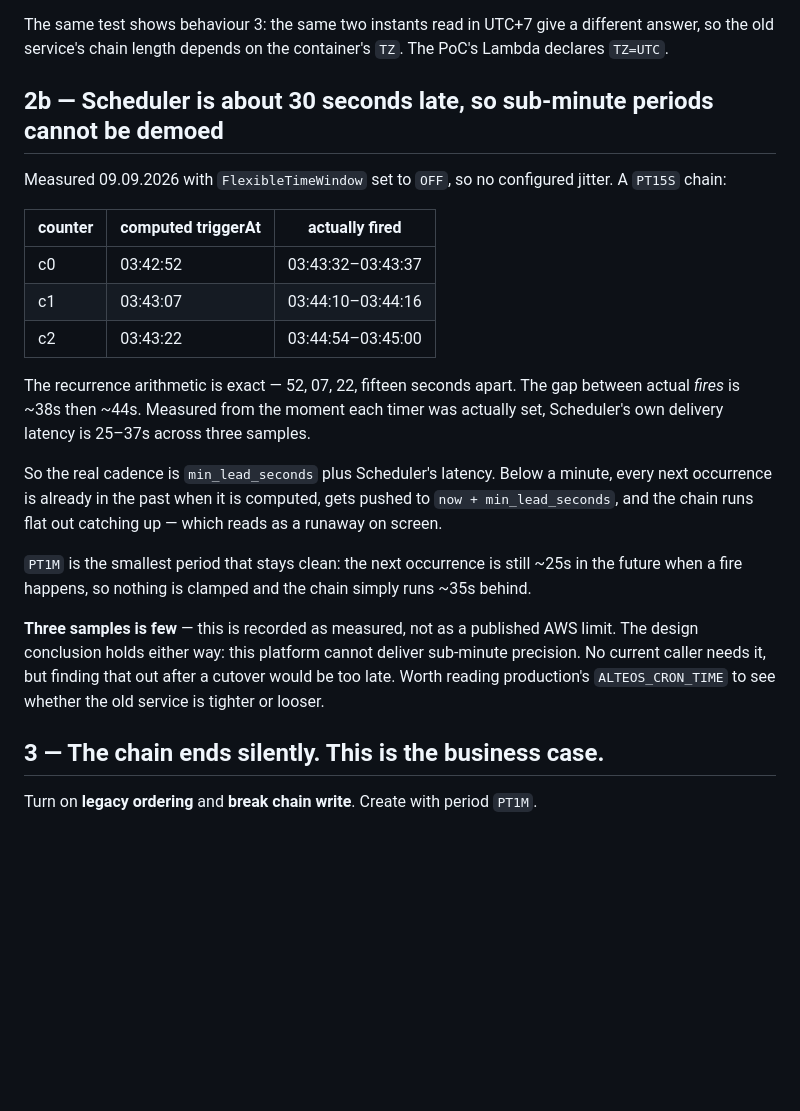
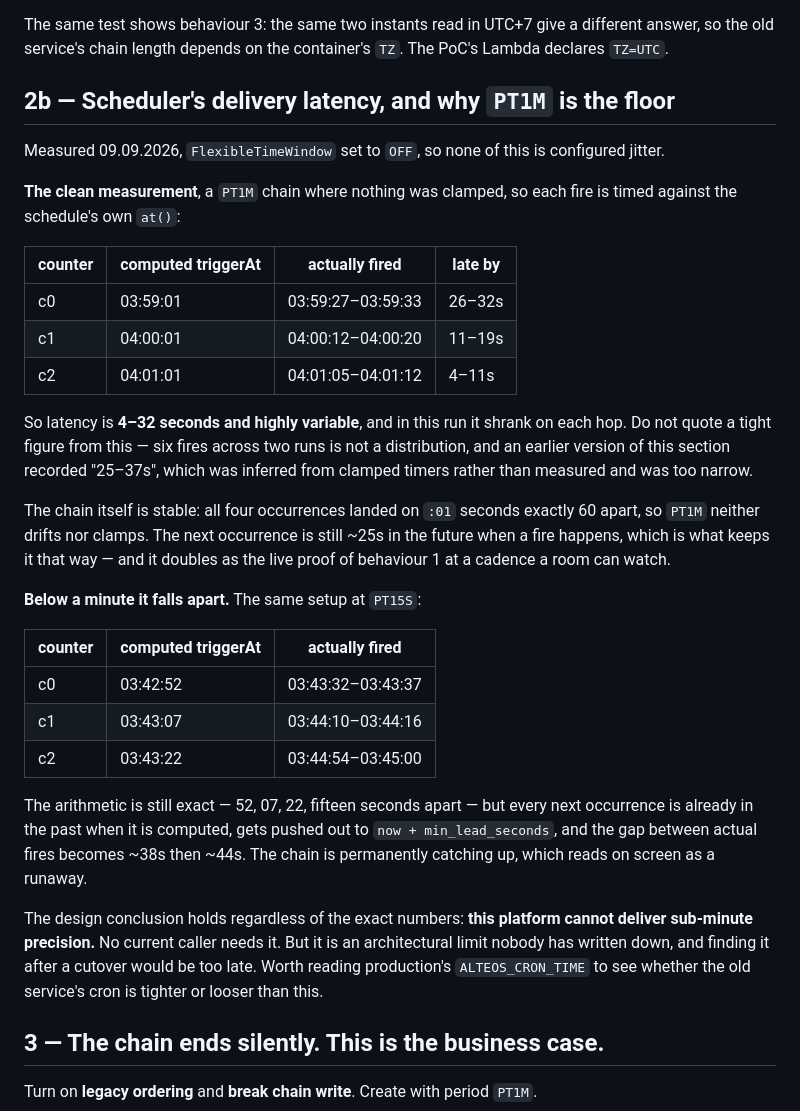
Before and after one commit to alteos-gmbh/schedule-platform-poc, a Markdown page: DEMO.md, the part around the change. GitHub-like rendering; blank space fills up the shorter version.

Commit message:
docs: correct the Scheduler latency figure with a direct measurement
The range recorded in the previous commit, 25-37s, was inferred from timers
that had been clamped to `now + min_lead_seconds` rather than measured against
the schedule's own time. A `PT1M` chain clamps nothing, so it gives the figure
directly: 4-32 seconds, shrinking on each hop, which is both wider and lower
than what was written.

Six fires across two runs is not a distribution, so the section now says so
instead of offering a tight number for someone to quote.

The design conclusion is unchanged — sub-minute precision is not deliverable —
and the `PT1M` run adds something the old section lacked: four occurrences
landing on `:01` seconds exactly sixty apart, which is the anti-drift claim
demonstrated live at a cadence a room can watch rather than only in a test.

Co-Authored-By: Claude Opus 5 (1M context) <noreply@anthropic.com>

```diff
--- a/DEMO.md
+++ b/DEMO.md
@@ -63,10 +63,30 @@ on `03-31` rather than `03-28`. Behaviour 1.
 The same test shows behaviour 3: the same two instants read in UTC+7 give a different answer, so
 the old service's chain length depends on the container's `TZ`. The PoC's Lambda declares `TZ=UTC`.
 
-## 2b — Scheduler is about 30 seconds late, so sub-minute periods cannot be demoed
+## 2b — Scheduler's delivery latency, and why `PT1M` is the floor
 
-Measured 09.09.2026 with `FlexibleTimeWindow` set to `OFF`, so no configured jitter. A `PT15S`
-chain:
+Measured 09.09.2026, `FlexibleTimeWindow` set to `OFF`, so none of this is configured jitter.
+
+**The clean measurement**, a `PT1M` chain where nothing was clamped, so each fire is timed against
+the schedule's own `at()`:
+
+| counter | computed triggerAt | actually fired | late by |
+| --- | --- | --- | --- |
+| c0 | 03:59:01 | 03:59:27–03:59:33 | 26–32s |
+| c1 | 04:00:01 | 04:00:12–04:00:20 | 11–19s |
+| c2 | 04:01:01 | 04:01:05–04:01:12 | 4–11s |
+
+So latency is **4–32 seconds and highly variable**, and in this run it shrank on each hop. Do not
+quote a tight figure from this — six fires across two runs is not a distribution, and an earlier
+version of this section recorded "25–37s", which was inferred from clamped timers rather than
+measured and was too narrow.
+
+The chain itself is stable: all four occurrences landed on `:01` seconds exactly 60 apart, so
+`PT1M` neither drifts nor clamps. The next occurrence is still ~25s in the future when a fire
+happens, which is what keeps it that way — and it doubles as the live proof of behaviour 1 at a
+cadence a room can watch.
+
+**Below a minute it falls apart.** The same setup at `PT15S`:
 
 | counter | computed triggerAt | actually fired |
 | --- | --- | --- |
@@ -74,21 +94,15 @@ chain:
 | c1 | 03:43:07 | 03:44:10–03:44:16 |
 | c2 | 03:43:22 | 03:44:54–03:45:00 |
 
-The recurrence arithmetic is exact — 52, 07, 22, fifteen seconds apart. The gap between actual
-*fires* is ~38s then ~44s. Measured from the moment each timer was actually set, Scheduler's own
-delivery latency is 25–37s across three samples.
+The arithmetic is still exact — 52, 07, 22, fifteen seconds apart — but every next occurrence is
+already in the past when it is computed, gets pushed out to `now + min_lead_seconds`, and the gap
+between actual fires becomes ~38s then ~44s. The chain is permanently catching up, which reads on
+screen as a runaway.
 
-So the real cadence is `min_lead_seconds` plus Scheduler's latency. Below a minute, every next
-occurrence is already in the past when it is computed, gets pushed to `now + min_lead_seconds`, and
-the chain runs flat out catching up — which reads as a runaway on screen.
-
-`PT1M` is the smallest period that stays clean: the next occurrence is still ~25s in the future when
-a fire happens, so nothing is clamped and the chain simply runs ~35s behind.
-
-**Three samples is few** — this is recorded as measured, not as a published AWS limit. The design
-conclusion holds either way: this platform cannot deliver sub-minute precision. No current caller
-needs it, but finding that out after a cutover would be too late. Worth reading production's
-`ALTEOS_CRON_TIME` to see whether the old service is tighter or looser.
+The design conclusion holds regardless of the exact numbers: **this platform cannot deliver
+sub-minute precision.** No current caller needs it. But it is an architectural limit nobody has
+written down, and finding it after a cutover would be too late. Worth reading production's
+`ALTEOS_CRON_TIME` to see whether the old service's cron is tighter or looser than this.
 
 ## 3 — The chain ends silently. This is the business case.
 
```
Also changed, not shown: DEMO.vi.md (+18 -8 lines).
